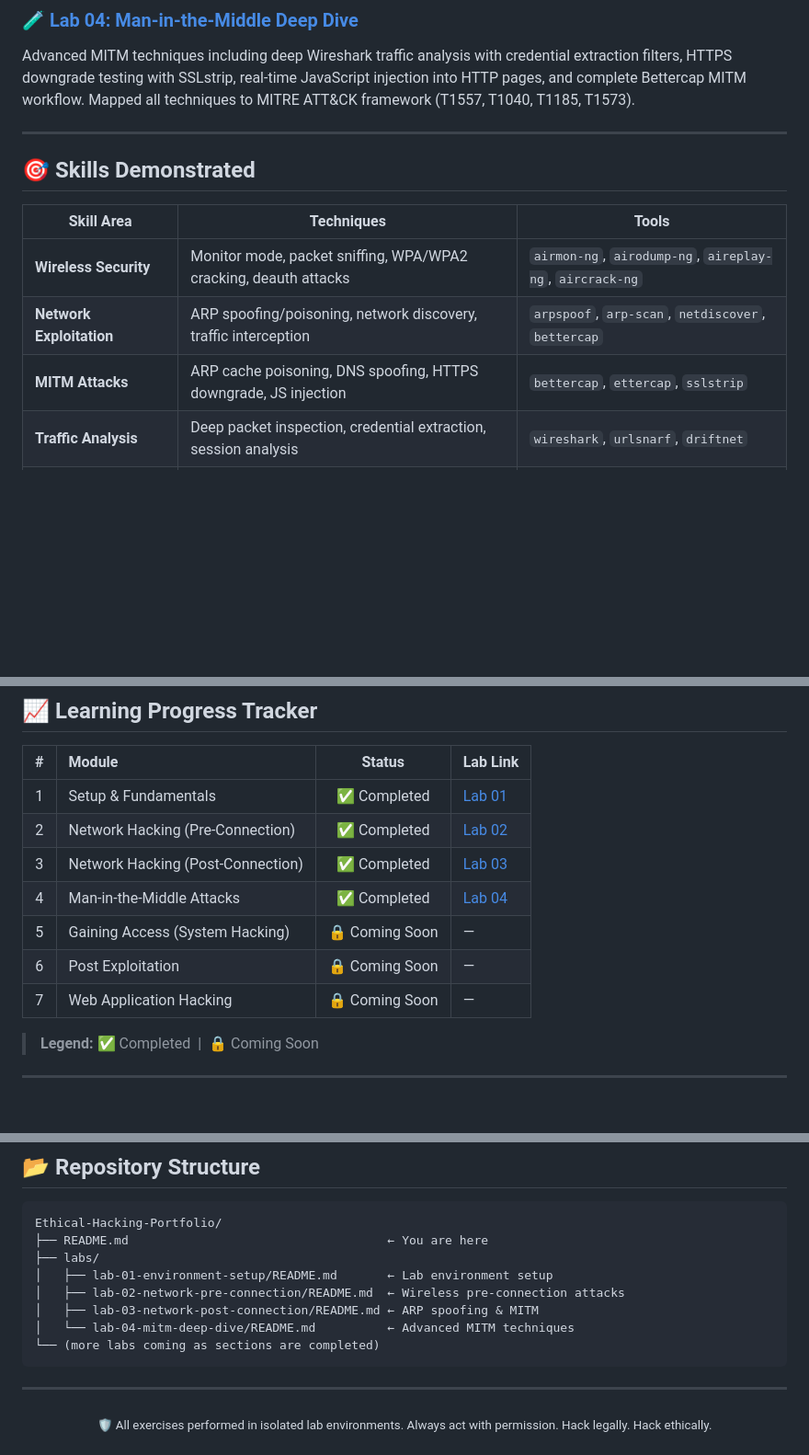
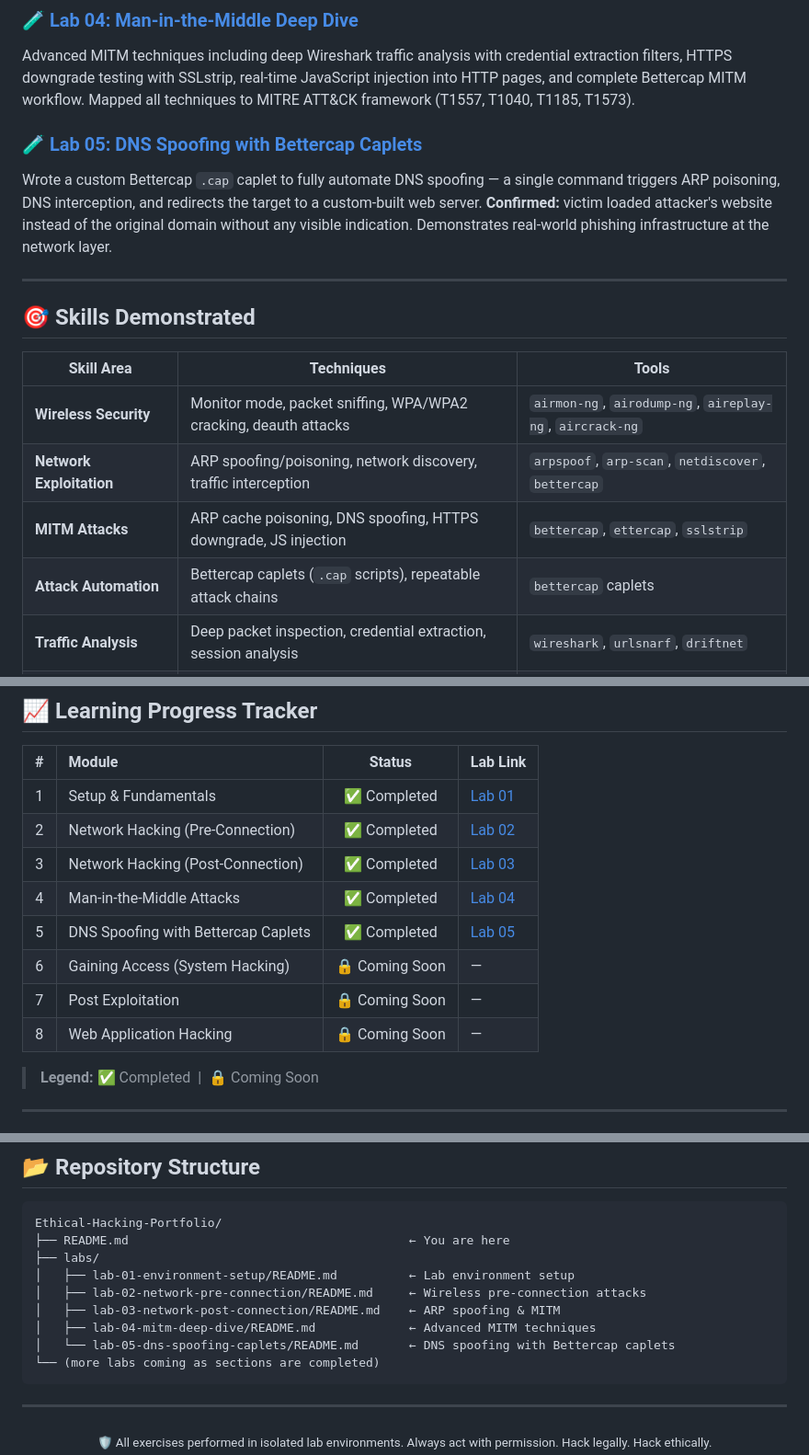
Before and after one commit to SherSinghRathod/Sher-Singh-Rathod, a Markdown page: README.md, 3 parts joined by grey strips. Shown at 92% size. GitHub-like rendering; blank space fills up the shorter version.

````diff
--- a/README.md
+++ b/README.md
@@ -39,6 +39,9 @@ Executed full bidirectional ARP cache poisoning against a Windows target on a NA
 ### [🧪 Lab 04: Man-in-the-Middle Deep Dive](labs/lab-04-mitm-deep-dive/README.md)
 Advanced MITM techniques including deep Wireshark traffic analysis with credential extraction filters, HTTPS downgrade testing with SSLstrip, real-time JavaScript injection into HTTP pages, and complete Bettercap MITM workflow. Mapped all techniques to MITRE ATT&CK framework (T1557, T1040, T1185, T1573).
 
+### [🧪 Lab 05: DNS Spoofing with Bettercap Caplets](labs/lab-05-dns-spoofing-caplets/README.md)
+Wrote a custom Bettercap `.cap` caplet to fully automate DNS spoofing — a single command triggers ARP poisoning, DNS interception, and redirects the target to a custom-built web server. **Confirmed:** victim loaded attacker's website instead of the original domain without any visible indication. Demonstrates real-world phishing infrastructure at the network layer.
+
 ---
 
 ## 🎯 Skills Demonstrated
@@ -48,6 +51,7 @@ Advanced MITM techniques including deep Wireshark traffic analysis with credenti
 | **Wireless Security** | Monitor mode, packet sniffing, WPA/WPA2 cracking, deauth attacks | `airmon-ng`, `airodump-ng`, `aireplay-ng`, `aircrack-ng` |
 | **Network Exploitation** | ARP spoofing/poisoning, network discovery, traffic interception | `arpspoof`, `arp-scan`, `netdiscover`, `bettercap` |
 | **MITM Attacks** | ARP cache poisoning, DNS spoofing, HTTPS downgrade, JS injection | `bettercap`, `ettercap`, `sslstrip` |
+| **Attack Automation** | Bettercap caplets (`.cap` scripts), repeatable attack chains | `bettercap` caplets |
 | **Traffic Analysis** | Deep packet inspection, credential extraction, session analysis | `wireshark`, `urlsnarf`, `driftnet` |
 | **Vulnerability Exploitation** | Service scanning, exploit execution, payload delivery | `nmap`, `msfconsole`, `msfvenom` |
 | **Post-Exploitation** | Privilege escalation, persistence, hash dumping, keylogging | `meterpreter`, Metasploit Framework |
@@ -63,9 +67,10 @@ Advanced MITM techniques including deep Wireshark traffic analysis with credenti
 | 2 | Network Hacking (Pre-Connection) | ✅ Completed | [Lab 02](labs/lab-02-network-pre-connection/README.md) |
 | 3 | Network Hacking (Post-Connection) | ✅ Completed | [Lab 03](labs/lab-03-network-post-connection/README.md) |
 | 4 | Man-in-the-Middle Attacks | ✅ Completed | [Lab 04](labs/lab-04-mitm-deep-dive/README.md) |
-| 5 | Gaining Access (System Hacking) | 🔒 Coming Soon | — |
-| 6 | Post Exploitation | 🔒 Coming Soon | — |
-| 7 | Web Application Hacking | 🔒 Coming Soon | — |
+| 5 | DNS Spoofing with Bettercap Caplets | ✅ Completed | [Lab 05](labs/lab-05-dns-spoofing-caplets/README.md) |
+| 6 | Gaining Access (System Hacking) | 🔒 Coming Soon | — |
+| 7 | Post Exploitation | 🔒 Coming Soon | — |
+| 8 | Web Application Hacking | 🔒 Coming Soon | — |
 
 > **Legend:** ✅ Completed &nbsp;|&nbsp; 🔒 Coming Soon
 
@@ -154,12 +159,13 @@ Real-world hacking involves as much debugging as executing attacks. These are ge
 
 ```
 Ethical-Hacking-Portfolio/
-├── README.md                                    ← You are here
+├── README.md                                       ← You are here
 ├── labs/
-│   ├── lab-01-environment-setup/README.md       ← Lab environment setup
-│   ├── lab-02-network-pre-connection/README.md  ← Wireless pre-connection attacks
-│   ├── lab-03-network-post-connection/README.md ← ARP spoofing & MITM
-│   └── lab-04-mitm-deep-dive/README.md          ← Advanced MITM techniques
+│   ├── lab-01-environment-setup/README.md          ← Lab environment setup
+│   ├── lab-02-network-pre-connection/README.md     ← Wireless pre-connection attacks
+│   ├── lab-03-network-post-connection/README.md    ← ARP spoofing & MITM
+│   ├── lab-04-mitm-deep-dive/README.md             ← Advanced MITM techniques
+│   └── lab-05-dns-spoofing-caplets/README.md       ← DNS spoofing with Bettercap caplets
 └── (more labs coming as sections are completed)
 ```
 
````
Also changed, not shown: other parts of README.md (+1 -1 lines), labs/lab-04-mitm-deep-dive/README.md (+11 -1 lines), labs/lab-05-dns-spoofing-caplets/README.md (added, +294 -0 lines).
